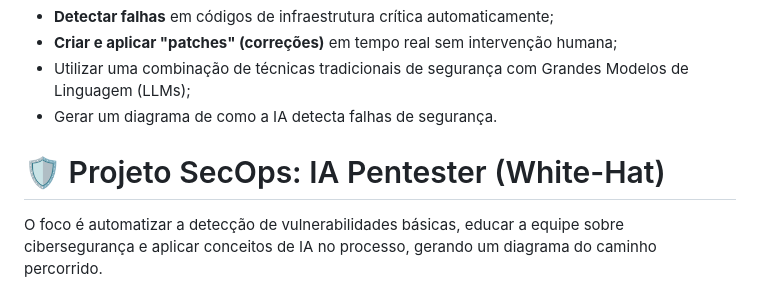
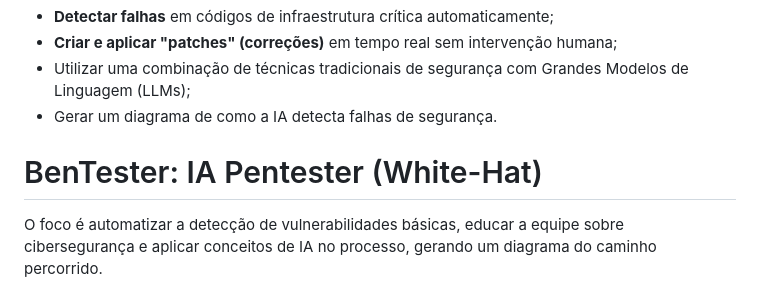
Before and after one commit to MiguelDev-GH/Projeto-Oficina-Web, a Markdown page: README.md, the part around one of its changes. GitHub-like rendering.

Commit message:
Revise README with project name and team updates
Updated project name from 'Projeto SecOps: IA Pentester' to 'BenTester: IA Pentester'. Added team member details and clarified project focus.

```diff
--- a/README.md
+++ b/README.md
@@ -26,7 +29,7 @@ Uma aplicação que usa a IA para gerenciar os dados de um cliente, com a inten
 - Utilizar uma combinação de técnicas tradicionais de segurança com Grandes Modelos de Linguagem (LLMs);
 - Gerar um diagrama de como a IA detecta falhas de segurança.
 
-# 🛡️ Projeto SecOps: IA Pentester (White-Hat)
+# BenTester: IA Pentester (White-Hat)
 
 O foco é automatizar a detecção de vulnerabilidades básicas, educar a equipe sobre cibersegurança e aplicar conceitos de IA no processo, gerando um diagrama do caminho percorrido.
 
```
Also changed, not shown: other parts of README.md (+3 -0 lines).
